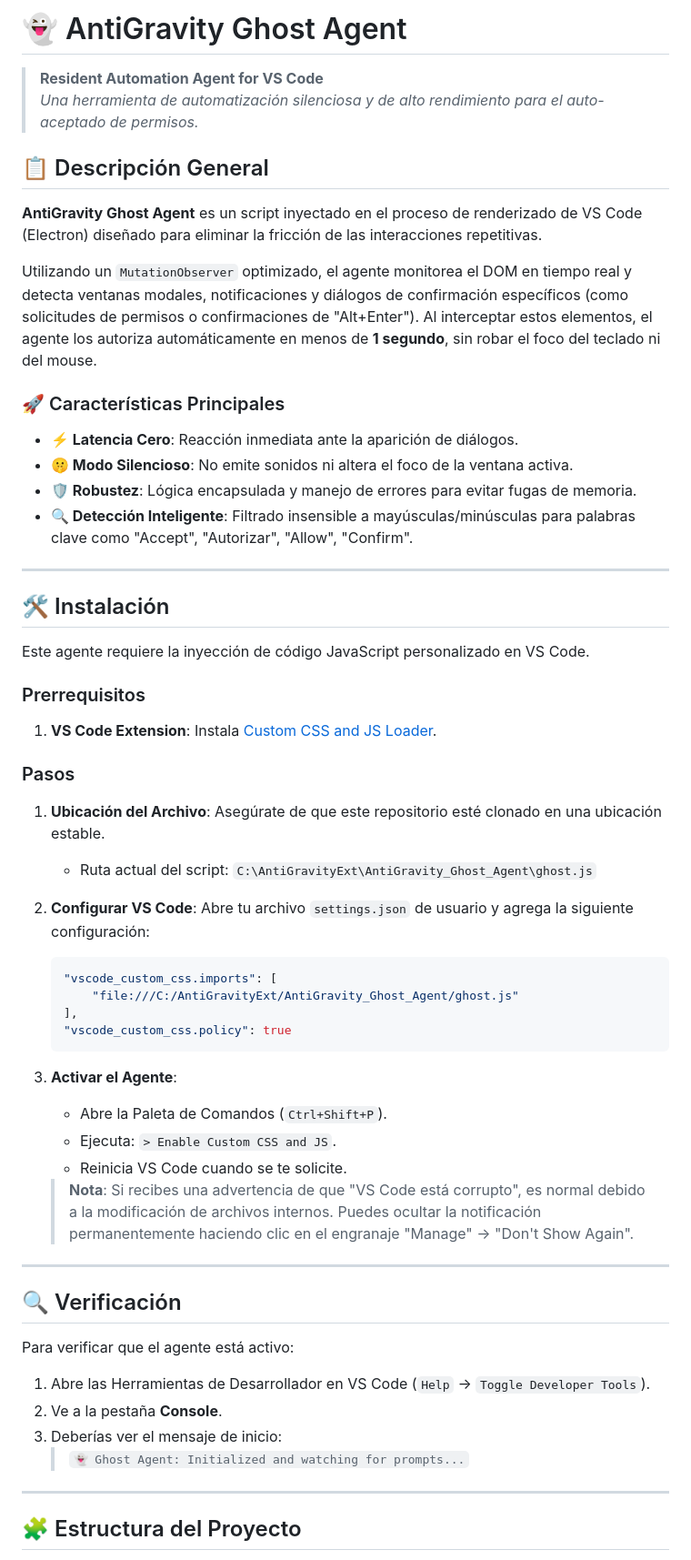
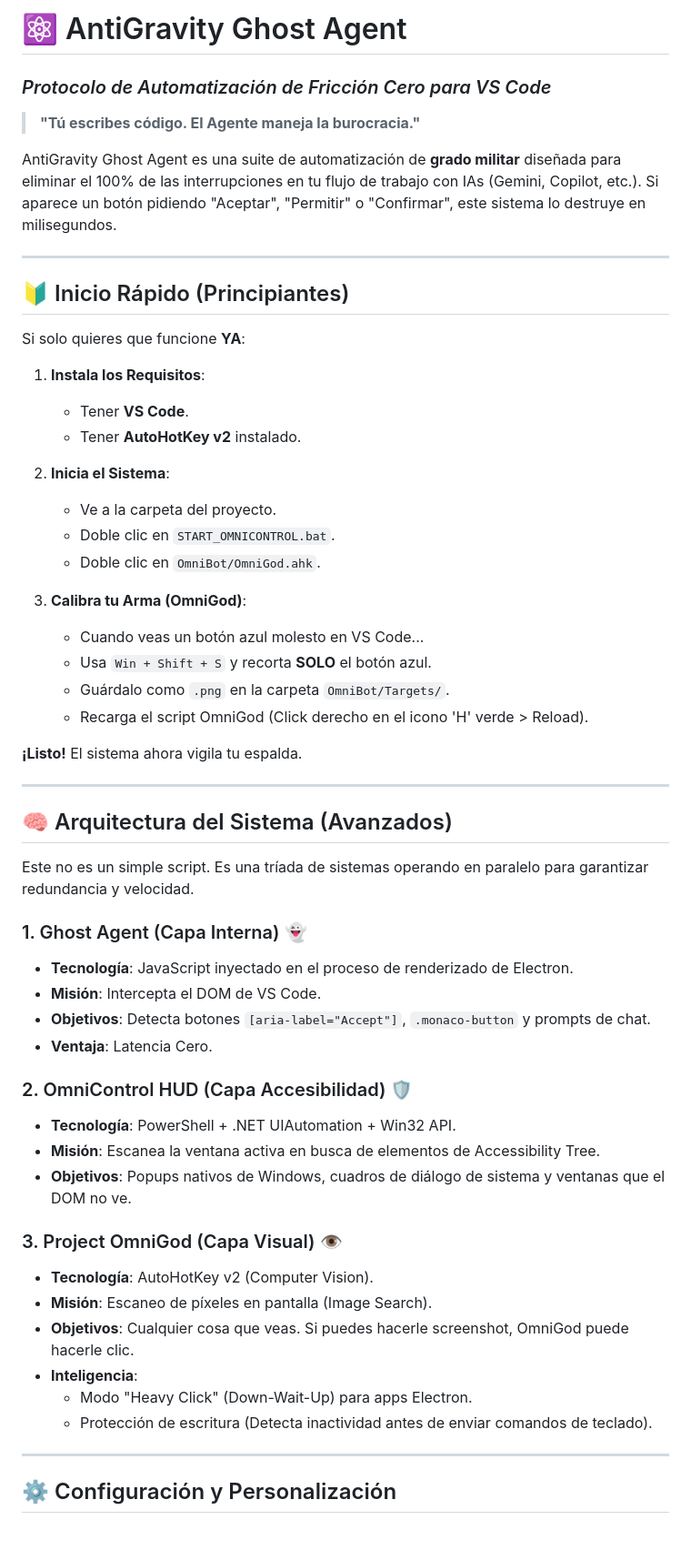
Before and after one commit to aprendeineamx-max/AntiGravity_Ghost_Agent, a Markdown page: README.md, the part around one of its changes. Shown at 91% size. Rendered like a GitHub page; blank space fills up the shorter version.

Commit message:
docs: Upgrade README with advanced architecture details and beginner guide

````diff
--- a/README.md
+++ b/README.md
@@ -1,66 +1,59 @@
-# 👻 AntiGravity Ghost Agent
+# ⚛️ AntiGravity Ghost Agent
+### *Protocolo de Automatización de Fricción Cero para VS Code*
 
-> **Resident Automation Agent for VS Code**
-> *Una herramienta de automatización silenciosa y de alto rendimiento para el auto-aceptado de permisos.*
+> **"Tú escribes código. El Agente maneja la burocracia."**
 
-## 📋 Descripción General
-
-**AntiGravity Ghost Agent** es un script inyectado en el proceso de renderizado de VS Code (Electron) diseñado para eliminar la fricción de las interacciones repetitivas.
-
-Utilizando un `MutationObserver` optimizado, el agente monitorea el DOM en tiempo real y detecta ventanas modales, notificaciones y diálogos de confirmación específicos (como solicitudes de permisos o confirmaciones de "Alt+Enter"). Al interceptar estos elementos, el agente los autoriza automáticamente en menos de **1 segundo**, sin robar el foco del teclado ni del mouse.
-
-### 🚀 Características Principales
-
-*   **⚡ Latencia Cero**: Reacción inmediata ante la aparición de diálogos.
-*   **🤫 Modo Silencioso**: No emite sonidos ni altera el foco de la ventana activa.
-*   **🛡️ Robustez**: Lógica encapsulada y manejo de errores para evitar fugas de memoria.
-*   **🔍 Detección Inteligente**: Filtrado insensible a mayúsculas/minúsculas para palabras clave como "Accept", "Autorizar", "Allow", "Confirm".
+AntiGravity Ghost Agent es una suite de automatización de **grado militar** diseñada para eliminar el 100% de las interrupciones en tu flujo de trabajo con IAs (Gemini, Copilot, etc.). Si aparece un botón pidiendo "Aceptar", "Permitir" o "Confirmar", este sistema lo destruye en milisegundos.
 
 ---
 
-## 🛠️ Instalación
+## 🔰 Inicio Rápido (Principiantes)
 
-Este agente requiere la inyección de código JavaScript personalizado en VS Code.
+Si solo quieres que funcione **YA**:
 
-### Prerrequisitos
+1.  **Instala los Requisitos**:
+    *   Tener **VS Code**.
+    *   Tener **AutoHotKey v2** instalado.
 
-1.  **VS Code Extension**: Instala [Custom CSS and JS Loader](https://marketplace.visualstudio.com/items?itemName=be5invis.vscode-custom-css).
+2.  **Inicia el Sistema**:
+    *   Ve a la carpeta del proyecto.
+    *   Doble clic en `START_OMNICONTROL.bat`.
+    *   Doble clic en `OmniBot/OmniGod.ahk`.
 
-### Pasos
+3.  **Calibra tu Arma (OmniGod)**:
+    *   Cuando veas un botón azul molesto en VS Code...
+    *   Usa `Win + Shift + S` y recorta **SOLO** el botón azul.
+    *   Guárdalo como `.png` en la carpeta `OmniBot/Targets/`.
+    *   Recarga el script OmniGod (Click derecho en el icono 'H' verde > Reload).
 
-1.  **Ubicación del Archivo**:
-    Asegúrate de que este repositorio esté clonado en una ubicación estable.
-    *   Ruta actual del script: `C:\AntiGravityExt\AntiGravity_Ghost_Agent\ghost.js`
-
-2.  **Configurar VS Code**:
-    Abre tu archivo `settings.json` de usuario y agrega la siguiente configuración:
-
-    ```json
-    "vscode_custom_css.imports": [
-        "file:///C:/AntiGravityExt/AntiGravity_Ghost_Agent/ghost.js"
-    ],
-    "vscode_custom_css.policy": true
-    ```
-
-3.  **Activar el Agente**:
-    *   Abre la Paleta de Comandos (`Ctrl+Shift+P`).
-    *   Ejecuta: `> Enable Custom CSS and JS`.
-    *   Reinicia VS Code cuando se te solicite.
-
-    > **Nota**: Si recibes una advertencia de que "VS Code está corrupto", es normal debido a la modificación de archivos internos. Puedes ocultar la notificación permanentemente haciendo clic en el engranaje "Manage" -> "Don't Show Again".
+**¡Listo!** El sistema ahora vigila tu espalda.
 
 ---
 
-## 🔍 Verificación
+## 🧠 Arquitectura del Sistema (Avanzados)
 
-Para verificar que el agente está activo:
+Este no es un simple script. Es una tríada de sistemas operando en paralelo para garantizar redundancia y velocidad.
 
-1.  Abre las Herramientas de Desarrollador en VS Code (`Help` -> `Toggle Developer Tools`).
-2.  Ve a la pestaña **Console**.
-3.  Deberías ver el mensaje de inicio:
-    > `👻 Ghost Agent: Initialized and watching for prompts...`
+### 1. Ghost Agent (Capa Interna) 👻
+*   **Tecnología**: JavaScript inyectado en el proceso de renderizado de Electron.
+*   **Misión**: Intercepta el DOM de VS Code.
+*   **Objetivos**: Detecta botones `[aria-label="Accept"]`, `.monaco-button` y prompts de chat.
+*   **Ventaja**: Latencia Cero.
+
+### 2. OmniControl HUD (Capa Accesibilidad) 🛡️
+*   **Tecnología**: PowerShell + .NET UIAutomation + Win32 API.
+*   **Misión**: Escanea la ventana activa en busca de elementos de Accessibility Tree.
+*   **Objetivos**: Popups nativos de Windows, cuadros de diálogo de sistema y ventanas que el DOM no ve.
+
+### 3. Project OmniGod (Capa Visual) 👁️
+*   **Tecnología**: AutoHotKey v2 (Computer Vision).
+*   **Misión**: Escaneo de píxeles en pantalla (Image Search).
+*   **Objetivos**: Cualquier cosa que veas. Si puedes hacerle screenshot, OmniGod puede hacerle clic.
+*   **Inteligencia**:
+    *   Modo "Heavy Click" (Down-Wait-Up) para apps Electron.
+    *   Protección de escritura (Detecta inactividad antes de enviar comandos de teclado).
 
 ---
 
-## 🧩 Estructura del Proyecto
+## ⚙️ Configuración y Personalización
 
````
Also changed, not shown: other parts of README.md (+25 -8 lines).
